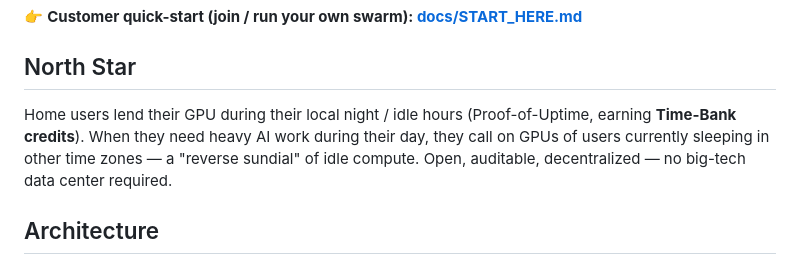
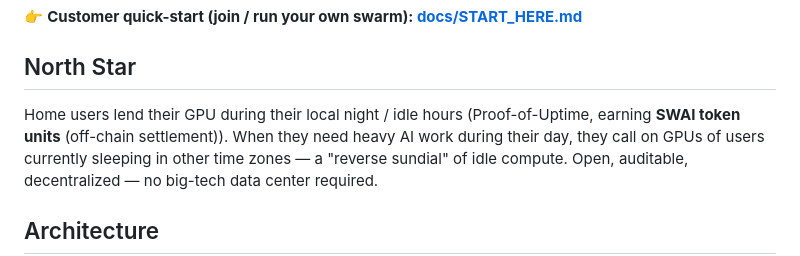
Before and after one commit to SwarmAI-Club/swarm-orch, a Markdown page: README.md, the part around the change. GitHub-like rendering.

Commit message:
feat(M8): SWAI token strategy - off-chain settlement units (no on-chain yet) + TOKENOMICS draft; unify wording credits->SWAI across README/docs/website/dashboard

```diff
--- a/README.md
+++ b/README.md
@@ -7,7 +7,7 @@ Cross-timezone, asynchronous compute sharing for home GPUs. MIT · [swarmai.club
 
 ## North Star
 
-Home users lend their GPU during their local night / idle hours (Proof-of-Uptime, earning **Time-Bank credits**).
+Home users lend their GPU during their local night / idle hours (Proof-of-Uptime, earning **SWAI token units** (off-chain settlement)).
 When they need heavy AI work during their day, they call on GPUs of users currently sleeping in other time zones — a "reverse sundial" of idle compute. Open, auditable, decentralized — no big-tech data center required.
 
 ## Architecture
```
Also changed, not shown: ROADMAP.md (+6 -1 lines), docs/START_HERE.md (+3 -3 lines).
